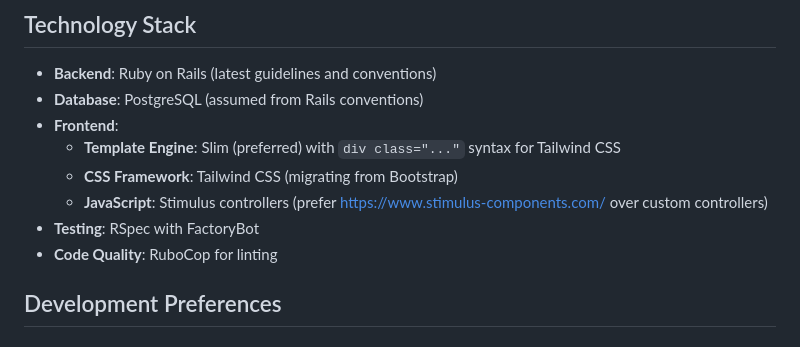
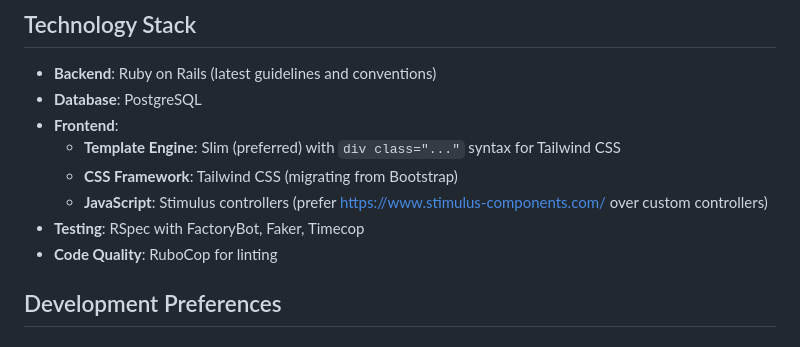
Before and after one commit to joel1di1/martigua2, a Markdown page: CLAUDE.md, the part around the change printed below. Rendered like a GitHub page.

```diff
--- a/CLAUDE.md
+++ b/CLAUDE.md
@@ -5,12 +5,12 @@ Martigua2 is a Ruby on Rails application for managing sports clubs, particularly
 
 ## Technology Stack
 - **Backend**: Ruby on Rails (latest guidelines and conventions)
-- **Database**: PostgreSQL (assumed from Rails conventions)
+- **Database**: PostgreSQL
 - **Frontend**:
   - **Template Engine**: Slim (preferred) with `div class="..."` syntax for Tailwind CSS
   - **CSS Framework**: Tailwind CSS (migrating from Bootstrap)
   - **JavaScript**: Stimulus controllers (prefer https://www.stimulus-components.com/ over custom controllers)
-- **Testing**: RSpec with FactoryBot
+- **Testing**: RSpec with FactoryBot, Faker, Timecop
 - **Code Quality**: RuboCop for linting
 
 ## Development Preferences
```
Also changed, not shown: other parts of CLAUDE.md (+7 -27 lines).
